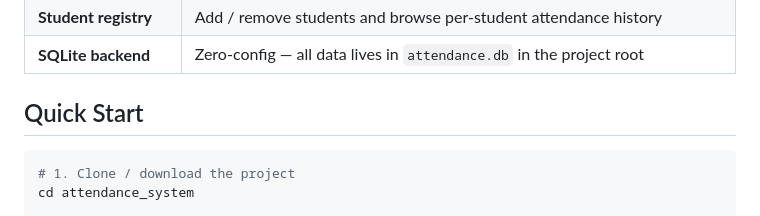
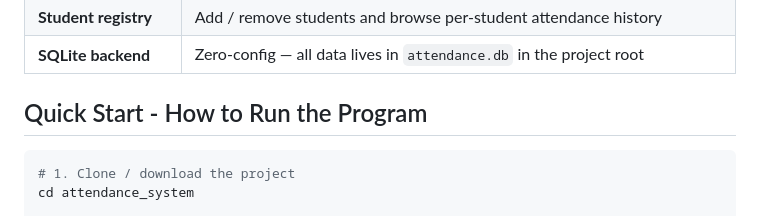
Before and after one commit to somavottey-creator/team2_qr_attendance, a Markdown page: README.md, the part around the change. GitHub-like rendering.

````diff
--- a/README.md
+++ b/README.md
@@ -16,7 +16,7 @@ Click To View The Detail in Our Project Documentation: https://docs.google.com/d
 | **Student registry** | Add / remove students and browse per-student attendance history |
 | **SQLite backend** | Zero-config — all data lives in `attendance.db` in the project root |
 
-## Quick Start
+## Quick Start - How to Run the Program
 
 ```bash
 # 1. Clone / download the project
````
